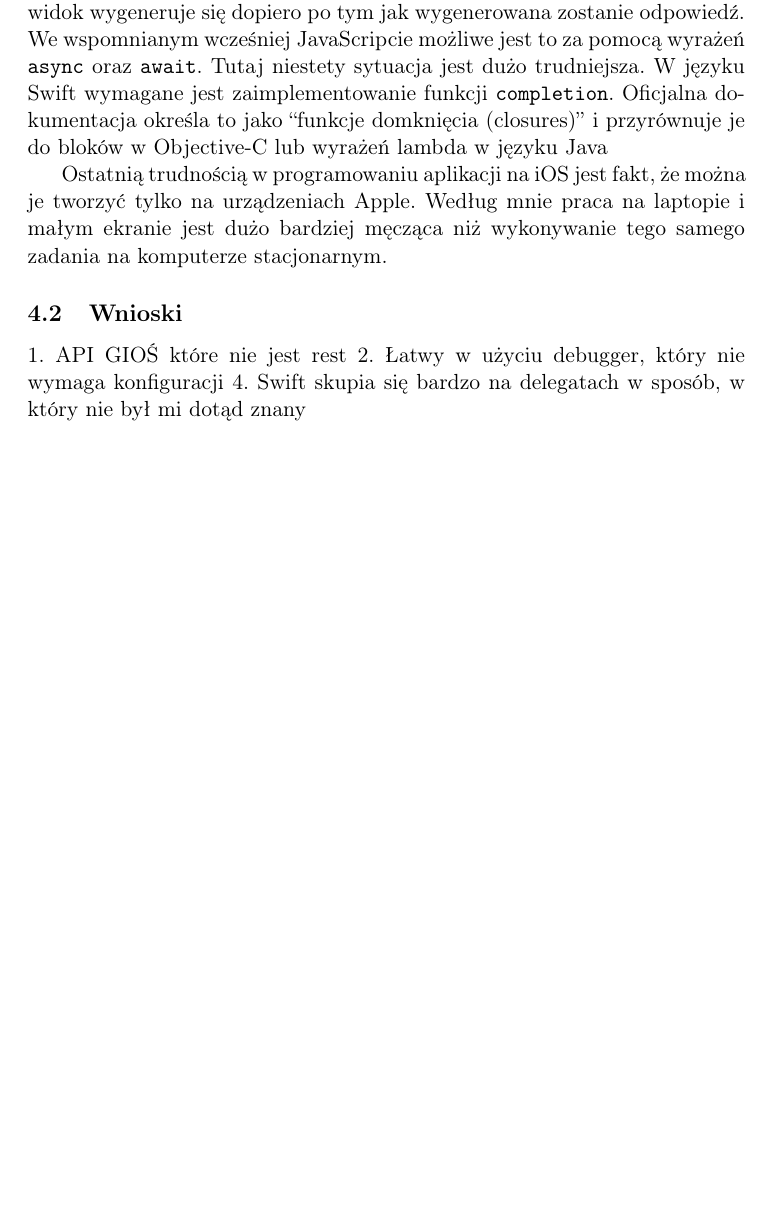
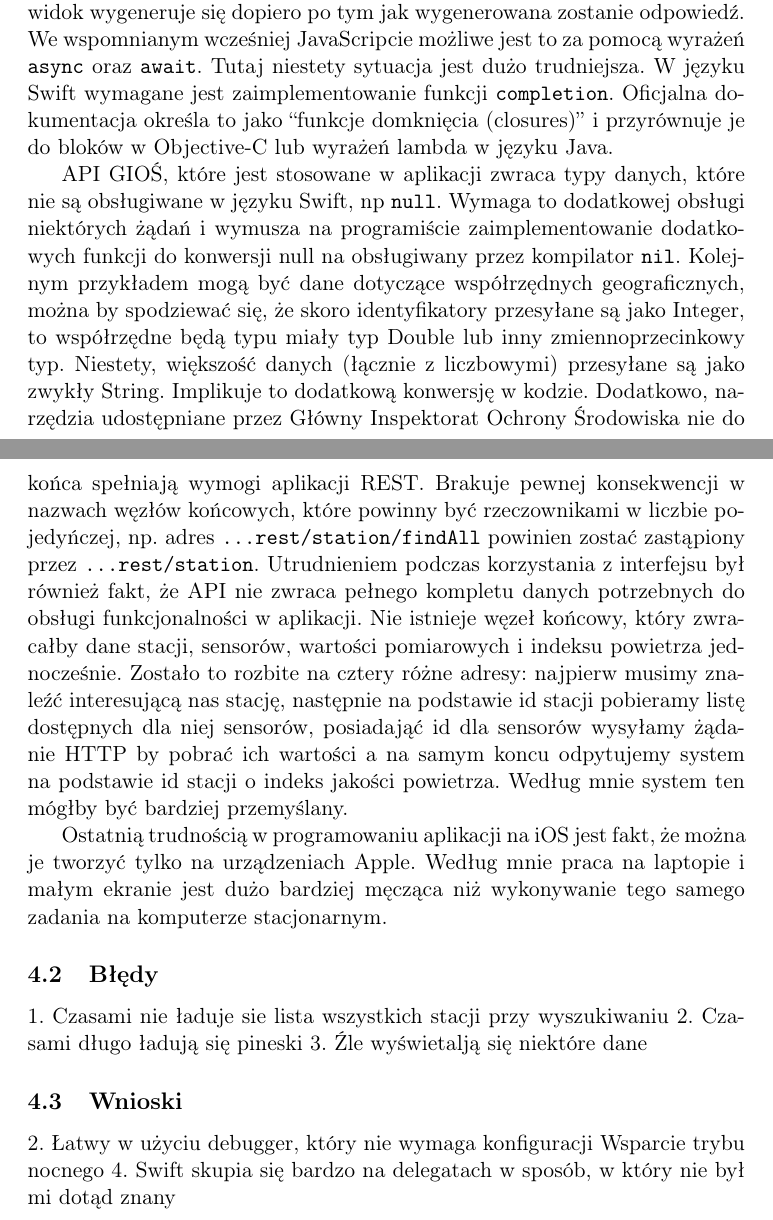
Before and after one commit to Talar1997/air-quality-app, a LaTeX document (Dokumentacja/dokumentacja.tex): part of page 8 of 10 before the commit and two parts of pages 8 and 9 of 11 after it, the two joined at a grey line, cut so that both start at the same text, the shorter picture padded with empty space. Compiled offline with pdfLaTeX.

Commit message:
Update
- Docs

```diff
--- a/Dokumentacja/dokumentacja.tex
+++ b/Dokumentacja/dokumentacja.tex
@@ -148,14 +152,22 @@ Wyrażenie \verb|let sensors = obj.station && obj.station.sensors| \newline
 Możemy zastąpić poprzez: \verb|let sensors = obj.station?.sensors|\newline Jest to ułatwienie, które w ostatnim czasie jest implementowane również w innych językach.
 
 
-Obsługa asynchronicznych funkcji też znacznie różni się od tych, do których przyzwyczaił mnie JavaScript. Pobierając dane z API oczekuje się, że widok wygeneruje się dopiero po tym jak wygenerowana zostanie odpowiedź. We wspomnianym wcześniej JavaScripcie możliwe jest to za pomocą wyrażeń \verb|async| oraz \verb|await|. Tutaj niestety sytuacja jest dużo trudniejsza. W języku Swift wymagane jest zaimplementowanie funkcji \verb|completion|. Oficjalna dokumentacja określa to jako ``funkcje domknięcia (closures)'' i przyrównuje je do bloków w Objective-C lub wyrażeń lambda w języku Java
+Obsługa asynchronicznych funkcji też znacznie różni się od tych, do których przyzwyczaił mnie JavaScript. Pobierając dane z API oczekuje się, że widok wygeneruje się dopiero po tym jak wygenerowana zostanie odpowiedź. We wspomnianym wcześniej JavaScripcie możliwe jest to za pomocą wyrażeń \verb|async| oraz \verb|await|. Tutaj niestety sytuacja jest dużo trudniejsza. W języku Swift wymagane jest zaimplementowanie funkcji \verb|completion|. Oficjalna dokumentacja określa to jako ``funkcje domknięcia (closures)'' i przyrównuje je do bloków w Objective-C lub wyrażeń lambda w języku Java.
+
+
+API GIOŚ, które jest stosowane w aplikacji zwraca typy danych, które nie są obsługiwane w języku Swift, np \verb|null|. Wymaga to dodatkowej obsługi niektórych żądań i wymusza na programiście zaimplementowanie dodatkowych funkcji do konwersji null na obsługiwany przez kompilator \verb|nil|. Kolejnym przykładem mogą być dane dotyczące współrzędnych geograficznych, można by spodziewać się, że skoro identyfikatory przesyłane są jako Integer, to współrzędne będą typu miały typ Double lub inny zmiennoprzecinkowy typ. Niestety, większość danych (łącznie z liczbowymi) przesyłane są jako zwykły String. Implikuje to dodatkową konwersję w kodzie. Dodatkowo, narzędzia udostępniane przez Główny Inspektorat Ochrony Środowiska nie do końca spełniają wymogi aplikacji REST. Brakuje pewnej konsekwencji w nazwach węzłów końcowych, które powinny być rzeczownikami w liczbie pojedyńczej, np. adres \verb|...rest/station/findAll| powinien zostać zastąpiony przez \verb|...rest/station|. Utrudnieniem podczas korzystania z interfejsu był również fakt, że API nie zwraca pełnego kompletu danych potrzebnych do obsługi funkcjonalności w aplikacji. Nie istnieje węzeł końcowy, który zwracałby dane stacji, sensorów, wartości pomiarowych i indeksu powietrza jednocześnie. Zostało to rozbite na cztery różne adresy: najpierw musimy znaleźć interesującą nas stację, następnie na podstawie id stacji pobieramy listę dostępnych dla niej sensorów, posiadająć id dla sensorów wysyłamy żądanie HTTP by pobrać ich wartości a na samym koncu odpytujemy system na podstawie id stacji o indeks jakości powietrza. Według mnie system ten mógłby być bardziej przemyślany.
 
 
 Ostatnią trudnością w programowaniu aplikacji na iOS jest fakt, że można je tworzyć tylko na urządzeniach Apple. Według mnie praca na laptopie i małym ekranie jest dużo bardziej męcząca niż wykonywanie tego samego zadania na komputerze stacjonarnym.
 
+\subsection{Błędy}
+1. Czasami nie ładuje sie lista wszystkich stacji przy wyszukiwaniu
+2. Czasami długo ładują się pineski
+3. Źle wyświetalją się niektóre dane
+
 \subsection{Wnioski}
-1. API GIOŚ które nie jest rest
 2. Łatwy w użyciu debugger, który nie wymaga konfiguracji
+Wsparcie trybu nocnego
 4. Swift skupia się bardzo na delegatach w sposób, w który nie był mi dotąd znany
 
 \newpage
```
Also changed, not shown: Dokumentacja/dokumentacja.pdf, Dokumentacja/dokumentacja.tex (8 more changed lines), 1 other file.
